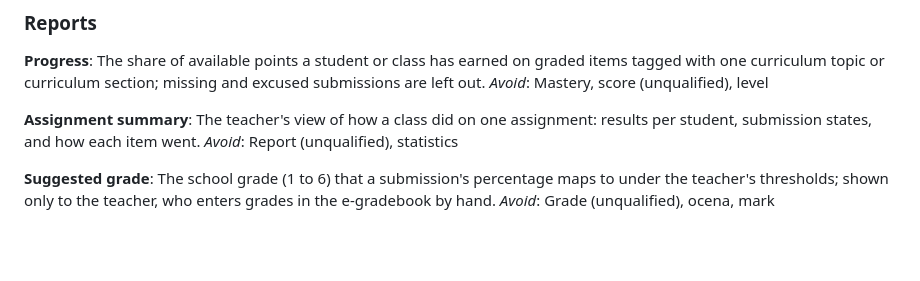
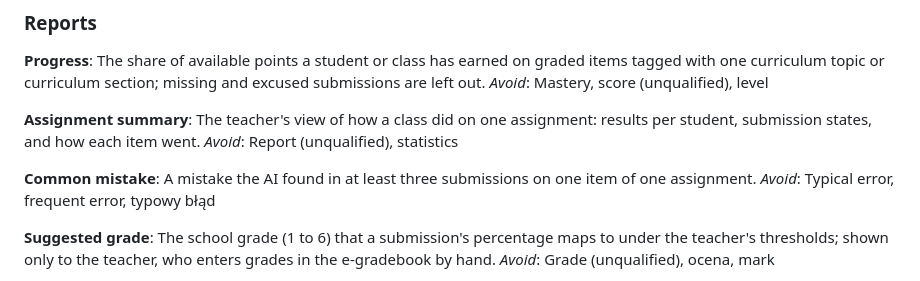
Before and after one commit to KeeNeePL/Classlop, a Markdown page: GLOSSARY.md, the part around the change. Rendered like a GitHub page; blank space fills up the shorter version.

Commit message:
Add Common mistake to the glossary
Settled in the Grading module grilling (#30).

Co-Authored-By: Claude Opus 5.5 <noreply@anthropic.com>

```diff
--- a/GLOSSARY.md
+++ b/GLOSSARY.md
@@ -184,6 +184,10 @@ _Avoid_: Mastery, score (unqualified), level
 The teacher's view of how a class did on one assignment: results per student, submission states, and how each item went.
 _Avoid_: Report (unqualified), statistics
 
+**Common mistake**:
+A mistake the AI found in at least three submissions on one item of one assignment.
+_Avoid_: Typical error, frequent error, typowy błąd
+
 **Suggested grade**:
 The school grade (1 to 6) that a submission's percentage maps to under the teacher's thresholds; shown only to the teacher, who enters grades in the e-gradebook by hand.
 _Avoid_: Grade (unqualified), ocena, mark
```
